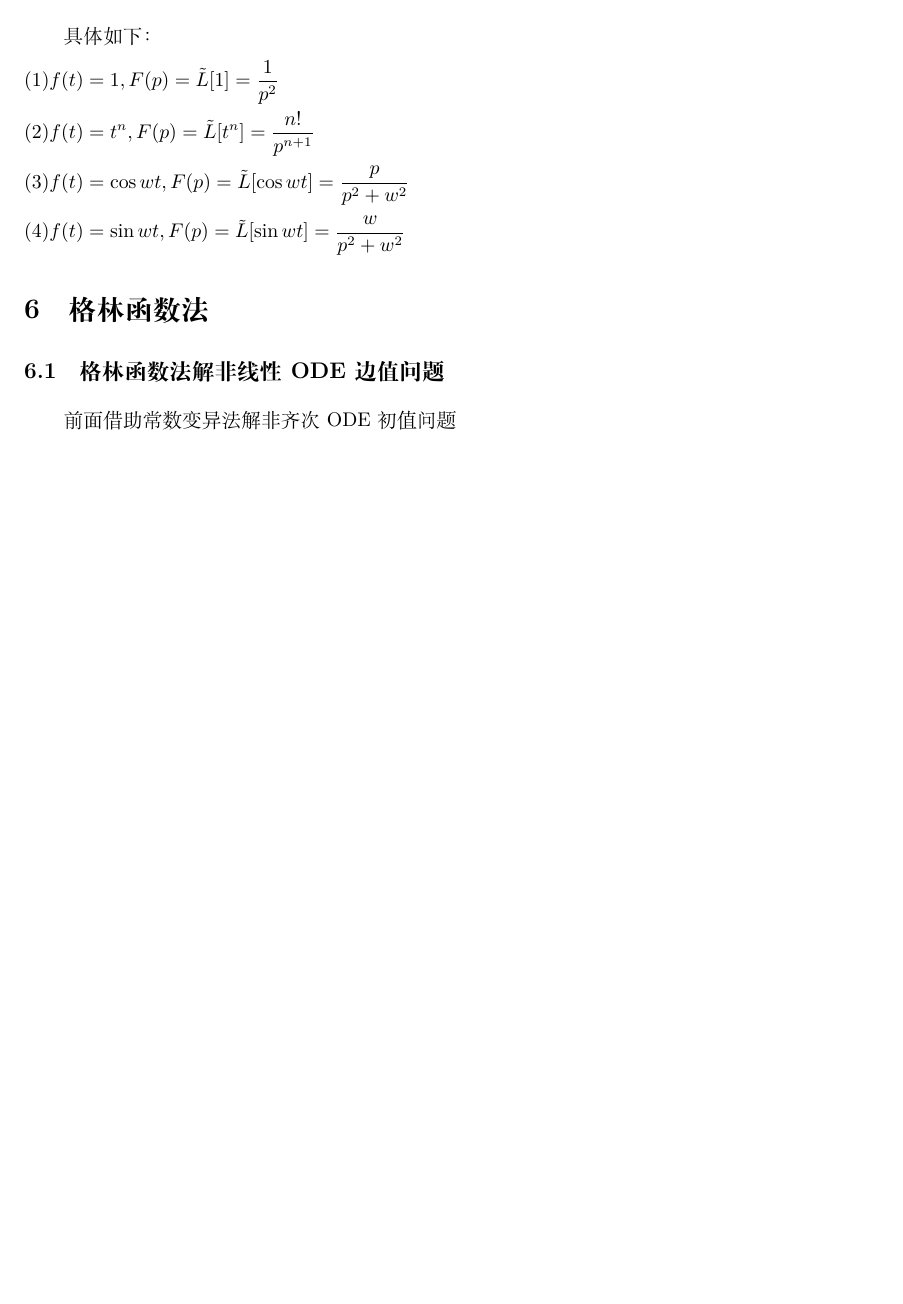
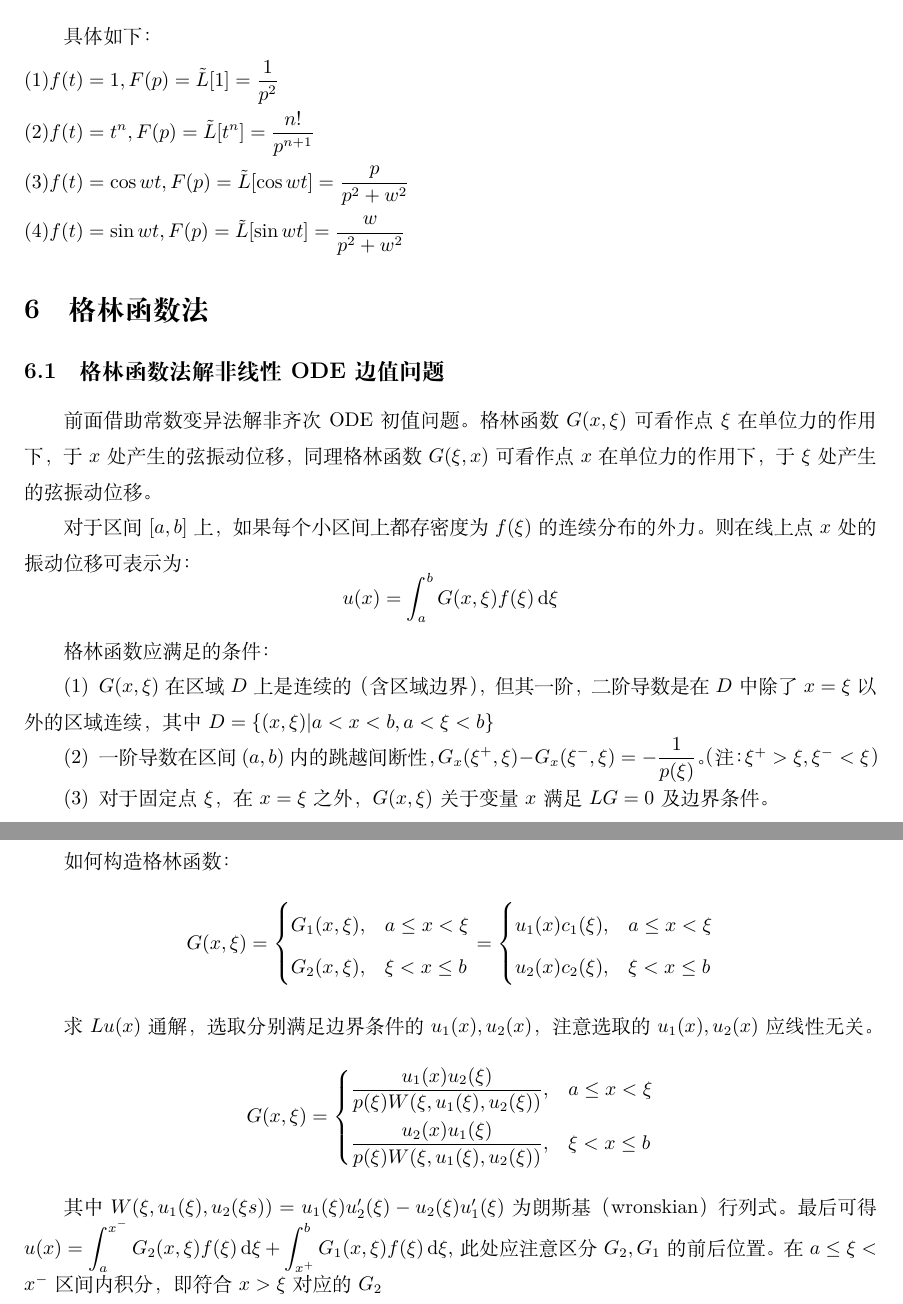
Before and after one commit to Wanggs2418/equation-of-mathematical-physics, a LaTeX problem sheet (homework.tex): part of page 9 of 9 before the commit and two parts of pages 9 and 10 of 10 after it, the two joined at a grey line, cut so that both start at the same text, the shorter picture padded with empty space. Compiled offline with XeLaTeX; a LaTeX package or settings file that is missing is left out.

Commit message:
add files

```diff
--- a/homework.tex
+++ b/homework.tex
@@ -35,7 +35,13 @@
 \usepackage{hyperref} %超链接功能
 \usepackage{enumitem}
 \usepackage{fixdif} %2023年收录的包，重新定义数学模式下微分算符d，即\d
-\usepackage[framed,numbered,autolinebreaks,useliterate]{mcode}
+\usepackage[framed,numbered,autolinebreaks,useliterate]{mcode}%使用matlab语言样式
+\usepackage{mathtools}%使用displaystyle形式的cases公式-dcases
+\usepackage{paralist}%列表环境的扩展，支持行间公式
+\usepackage{setspace}%设置间距
+
+
+
 
 % 更改有序列表样式
 \renewcommand{\labelenumi}{(\arabic{enumi})}
@@ -529,7 +535,46 @@ $$
 
 \section{格林函数法}
 \subsection{格林函数法解非线性ODE边值问题}
-前面借助常数变异法解非齐次ODE初值问题
+前面借助常数变异法解非齐次ODE初值问题。格林函数$G(x,\xi )$可看作点$\xi $在单位力的作用下，于$x$处产生的弦振动位移，同理格林函数$G(\xi ,x )$可看作点$x $在单位力的作用下，于$\xi $处产生的弦振动位移。
+
+对于区间 $[a,b]$上，如果每个小区间上都存密度为 $f(\xi )$的连续分布的外力。则在线上点 $x$处的振动位移可表示为：
+$$
+u(x)=\int_a^b G(x,\xi )f(\xi ) \d \xi
+$$
+
+格林函数应满足的条件：
+\begin{asparaenum}
+    \item $G(x,\xi )$在区域$D$上是连续的（含区域边界），但其一阶，二阶导数是在 $D$ 中除了$x=\xi $以外的区域连续，其中$D=\{(x,\xi )|a<x<b,a<\xi <b \}$
+    % \vspace*{0.5em}
+    \item 一阶导数在区间 $(a,b)$内的跳越间断性，$\displaystyle   G_x(\xi ^+,\xi )-G_x(\xi ^-,\xi )=-\frac{1}{p(\xi )}$。（注：$\xi ^+ > \xi ,\xi ^-<\xi $）
+    \vskip 3pt
+    \item 对于固定点 $\xi $，在 $x=\xi $之外，$G(x,\xi )$关于变量 $x$满足 $LG=0$及边界条件。
+\end{asparaenum}
+
+如何构造格林函数：
+$$G(x,\xi )=
+\begin{cases}
+    G_1(x,\xi ),&a \le x<\xi \\
+    G_2(x,\xi ),&\xi <x \le b
+\end{cases}
+=
+\begin{cases}
+    u_1(x)c_1(\xi ),&a \le x<\xi \\
+    u_2(x)c_2(\xi ),&\xi <x \le b
+\end{cases}
+$$
+
+求 $Lu(x)$通解，选取分别满足边界条件的 $u_1(x),u_2(x)$，注意选取的 $u_1(x),u_2(x)$应线性无关。
+$$G(x,\xi )=
+\begin{dcases}
+     \frac{u_1(x)u_2(\xi )}{p(\xi )W(\xi ,u_1(\xi ),u_2(\xi ))},&a \le x < \xi  \\
+     \frac{u_2(x)u_1(\xi )}{p(\xi )W(\xi ,u_1(\xi ),u_2(\xi ))},&\xi <x \le b
+\end{dcases}
+$$
+
+其中 $W(\xi,u_1(\xi ),u_2(\xi s) )=u_1(\xi )u_2'(\xi )-u_2(\xi )u_1'(\xi )$为朗斯基（wronskian）行列式。最后可得 $\displaystyle u(x)=\int_a^{x^-}G_2(x,\xi )f(\xi ) \d \xi + \int_{x^+}^b G_1(x,\xi )f(\xi ) \d \xi $,此处应注意区分 $G_2,G_1$的前后位置。
+在 $a \le  \xi <x^-$区间内积分，即符合 $x>\xi $对应的 $G_2$
+
 
 
 \end{document}
```
Also changed, not shown: homework.pdf (added).
